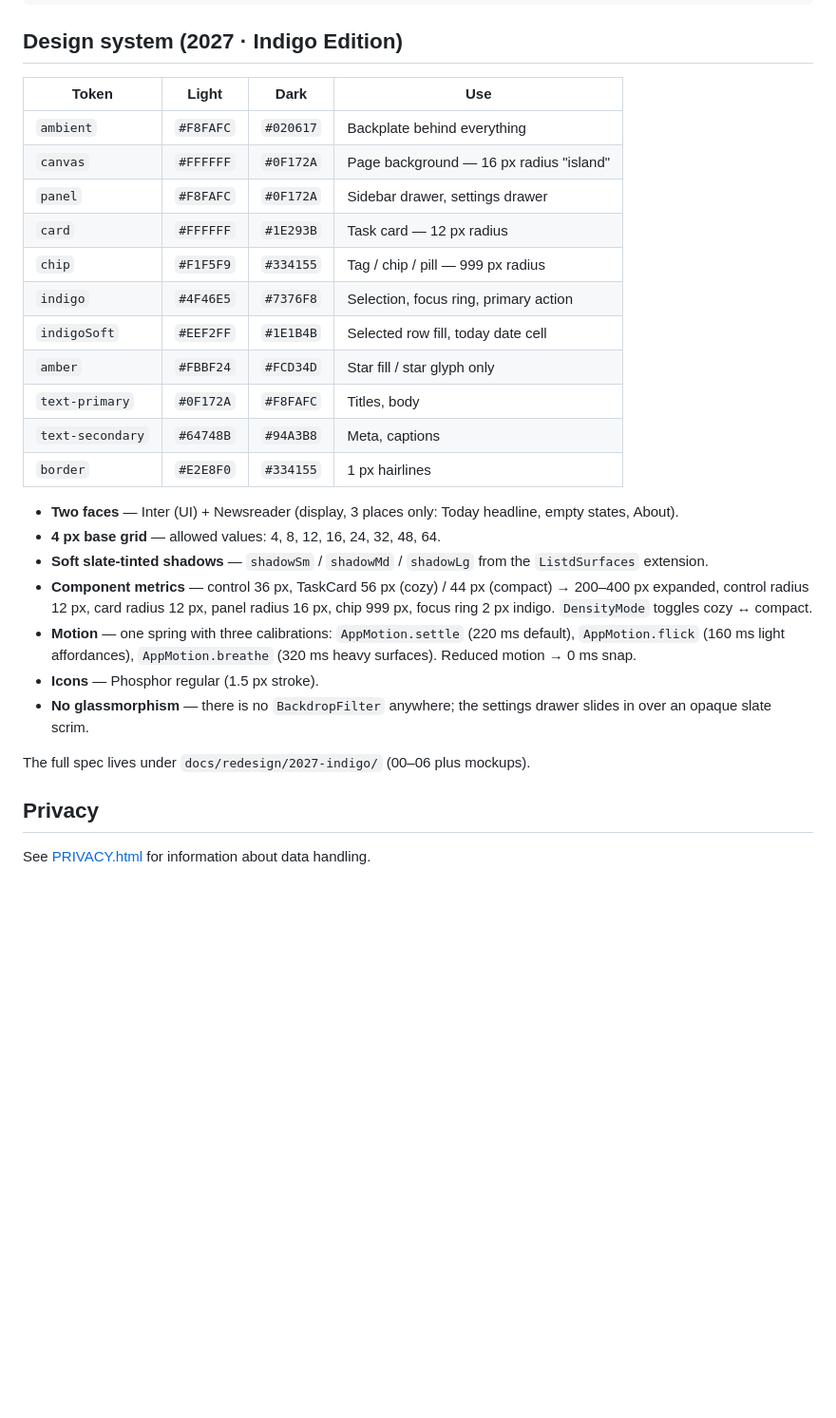
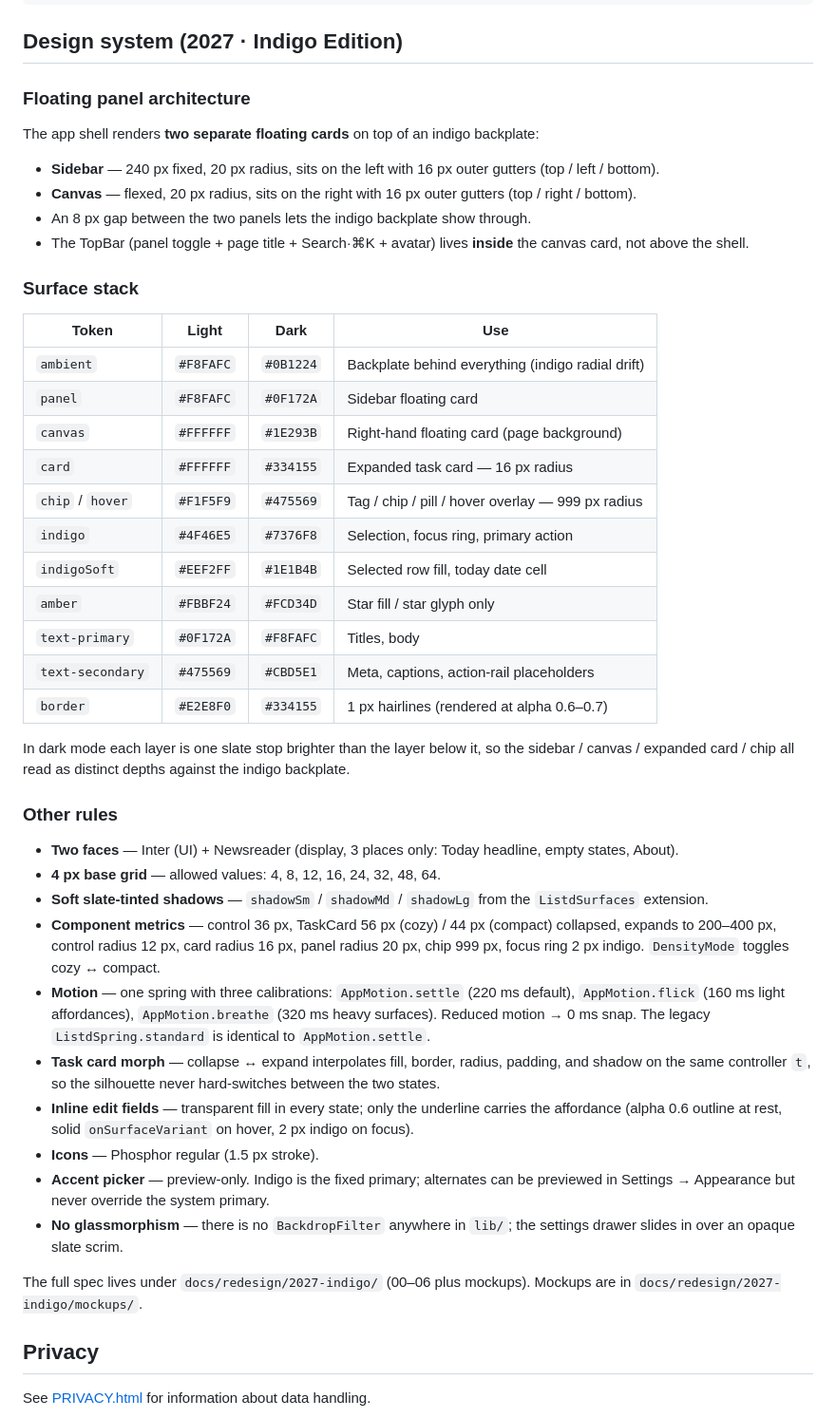
Before and after one commit to azrim/listd, a Markdown page: README.md, the part around the change. Shown at 95% size. GitHub-like rendering; blank space fills up the shorter version.

```diff
--- a/README.md
+++ b/README.md
@@ -114,29 +114,47 @@ lib/
 
 ## Design system (2027 · Indigo Edition)
 
-| Token            | Light       | Dark        | Use                                      |
-| ---------------- | ----------- | ----------- | ---------------------------------------- |
-| `ambient`        | `#F8FAFC`   | `#020617`   | Backplate behind everything              |
-| `canvas`         | `#FFFFFF`   | `#0F172A`   | Page background — 16 px radius "island"  |
-| `panel`          | `#F8FAFC`   | `#0F172A`   | Sidebar drawer, settings drawer          |
-| `card`           | `#FFFFFF`   | `#1E293B`   | Task card — 12 px radius                 |
-| `chip`           | `#F1F5F9`   | `#334155`   | Tag / chip / pill — 999 px radius        |
-| `indigo`         | `#4F46E5`   | `#7376F8`   | Selection, focus ring, primary action    |
-| `indigoSoft`     | `#EEF2FF`   | `#1E1B4B`   | Selected row fill, today date cell       |
-| `amber`          | `#FBBF24`   | `#FCD34D`   | Star fill / star glyph only              |
-| `text-primary`   | `#0F172A`   | `#F8FAFC`   | Titles, body                             |
-| `text-secondary` | `#64748B`   | `#94A3B8`   | Meta, captions                           |
-| `border`         | `#E2E8F0`   | `#334155`   | 1 px hairlines                           |
+### Floating panel architecture
+
+The app shell renders **two separate floating cards** on top of an indigo backplate:
+
+- **Sidebar** — 240 px fixed, 20 px radius, sits on the left with 16 px outer gutters (top / left / bottom).
+- **Canvas** — flexed, 20 px radius, sits on the right with 16 px outer gutters (top / right / bottom).
+- An 8 px gap between the two panels lets the indigo backplate show through.
+- The TopBar (panel toggle + page title + Search·⌘K + avatar) lives **inside** the canvas card, not above the shell.
+
+### Surface stack
+
+| Token            | Light       | Dark        | Use                                                |
+| ---------------- | ----------- | ----------- | -------------------------------------------------- |
+| `ambient`        | `#F8FAFC`   | `#0B1224`   | Backplate behind everything (indigo radial drift)  |
+| `panel`          | `#F8FAFC`   | `#0F172A`   | Sidebar floating card                              |
+| `canvas`         | `#FFFFFF`   | `#1E293B`   | Right-hand floating card (page background)         |
+| `card`           | `#FFFFFF`   | `#334155`   | Expanded task card — 16 px radius                  |
+| `chip` / `hover` | `#F1F5F9`   | `#475569`   | Tag / chip / pill / hover overlay — 999 px radius  |
+| `indigo`         | `#4F46E5`   | `#7376F8`   | Selection, focus ring, primary action              |
+| `indigoSoft`     | `#EEF2FF`   | `#1E1B4B`   | Selected row fill, today date cell                 |
+| `amber`          | `#FBBF24`   | `#FCD34D`   | Star fill / star glyph only                        |
+| `text-primary`   | `#0F172A`   | `#F8FAFC`   | Titles, body                                       |
+| `text-secondary` | `#475569`   | `#CBD5E1`   | Meta, captions, action-rail placeholders           |
+| `border`         | `#E2E8F0`   | `#334155`   | 1 px hairlines (rendered at alpha 0.6–0.7)         |
+
+In dark mode each layer is one slate stop brighter than the layer below it, so the sidebar / canvas / expanded card / chip all read as distinct depths against the indigo backplate.
+
+### Other rules
 
 - **Two faces** — Inter (UI) + Newsreader (display, 3 places only: Today headline, empty states, About).
 - **4 px base grid** — allowed values: 4, 8, 12, 16, 24, 32, 48, 64.
 - **Soft slate-tinted shadows** — `shadowSm` / `shadowMd` / `shadowLg` from the `ListdSurfaces` extension.
-- **Component metrics** — control 36 px, TaskCard 56 px (cozy) / 44 px (compact) → 200–400 px expanded, control radius 12 px, card radius 12 px, panel radius 16 px, chip 999 px, focus ring 2 px indigo. `DensityMode` toggles cozy ↔ compact.
-- **Motion** — one spring with three calibrations: `AppMotion.settle` (220 ms default), `AppMotion.flick` (160 ms light affordances), `AppMotion.breathe` (320 ms heavy surfaces). Reduced motion → 0 ms snap.
+- **Component metrics** — control 36 px, TaskCard 56 px (cozy) / 44 px (compact) collapsed, expands to 200–400 px, control radius 12 px, card radius 16 px, panel radius 20 px, chip 999 px, focus ring 2 px indigo. `DensityMode` toggles cozy ↔ compact.
+- **Motion** — one spring with three calibrations: `AppMotion.settle` (220 ms default), `AppMotion.flick` (160 ms light affordances), `AppMotion.breathe` (320 ms heavy surfaces). Reduced motion → 0 ms snap. The legacy `ListdSpring.standard` is identical to `AppMotion.settle`.
+- **Task card morph** — collapse ↔ expand interpolates fill, border, radius, padding, and shadow on the same controller `t`, so the silhouette never hard-switches between the two states.
+- **Inline edit fields** — transparent fill in every state; only the underline carries the affordance (alpha 0.6 outline at rest, solid `onSurfaceVariant` on hover, 2 px indigo on focus).
 - **Icons** — Phosphor regular (1.5 px stroke).
-- **No glassmorphism** — there is no `BackdropFilter` anywhere; the settings drawer slides in over an opaque slate scrim.
+- **Accent picker** — preview-only. Indigo is the fixed primary; alternates can be previewed in Settings → Appearance but never override the system primary.
+- **No glassmorphism** — there is no `BackdropFilter` anywhere in `lib/`; the settings drawer slides in over an opaque slate scrim.
 
-The full spec lives under `docs/redesign/2027-indigo/` (00–06 plus mockups).
+The full spec lives under `docs/redesign/2027-indigo/` (00–06 plus mockups). Mockups are in `docs/redesign/2027-indigo/mockups/`.
 
 ## Privacy
 
```
Also changed, not shown: CLAUDE.md (+164 -120 lines).
